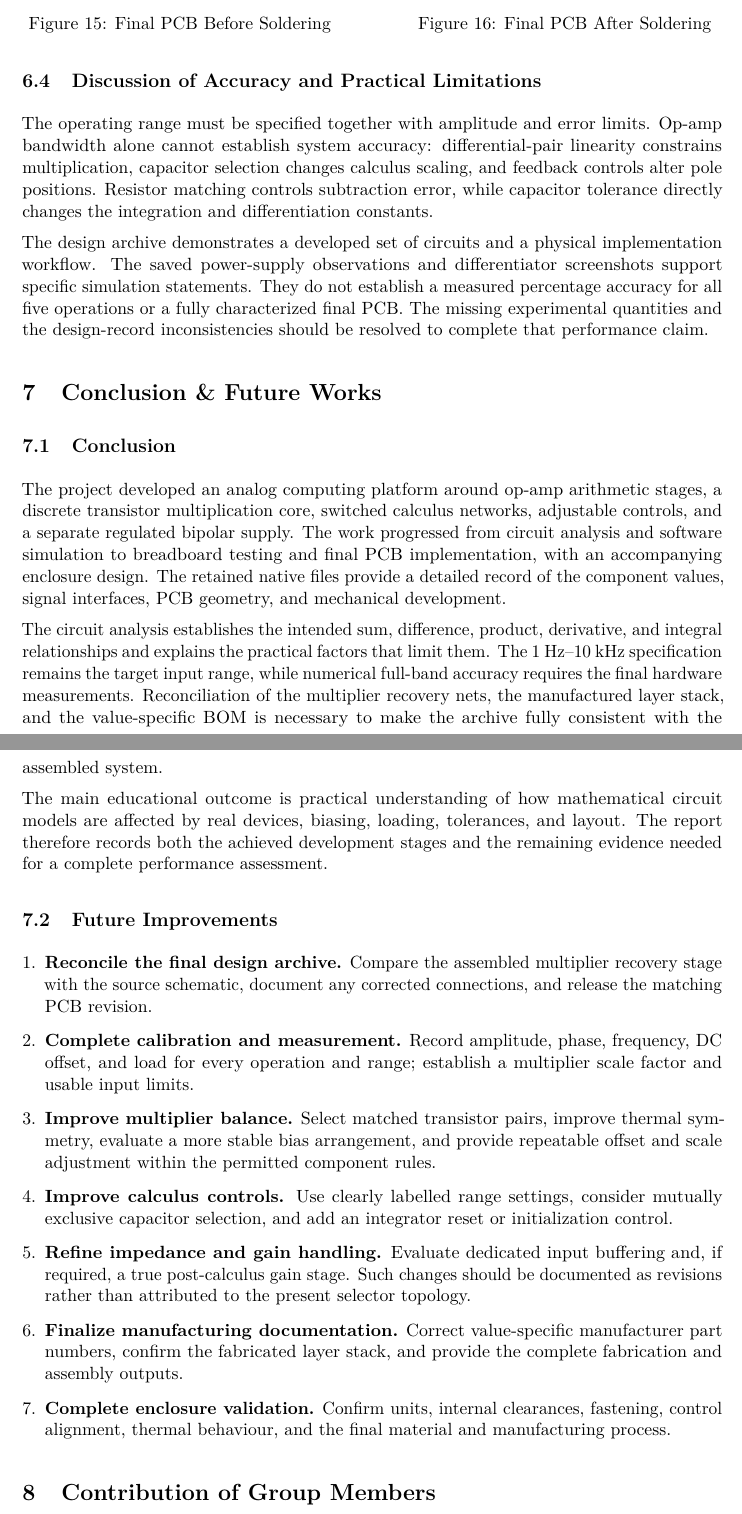
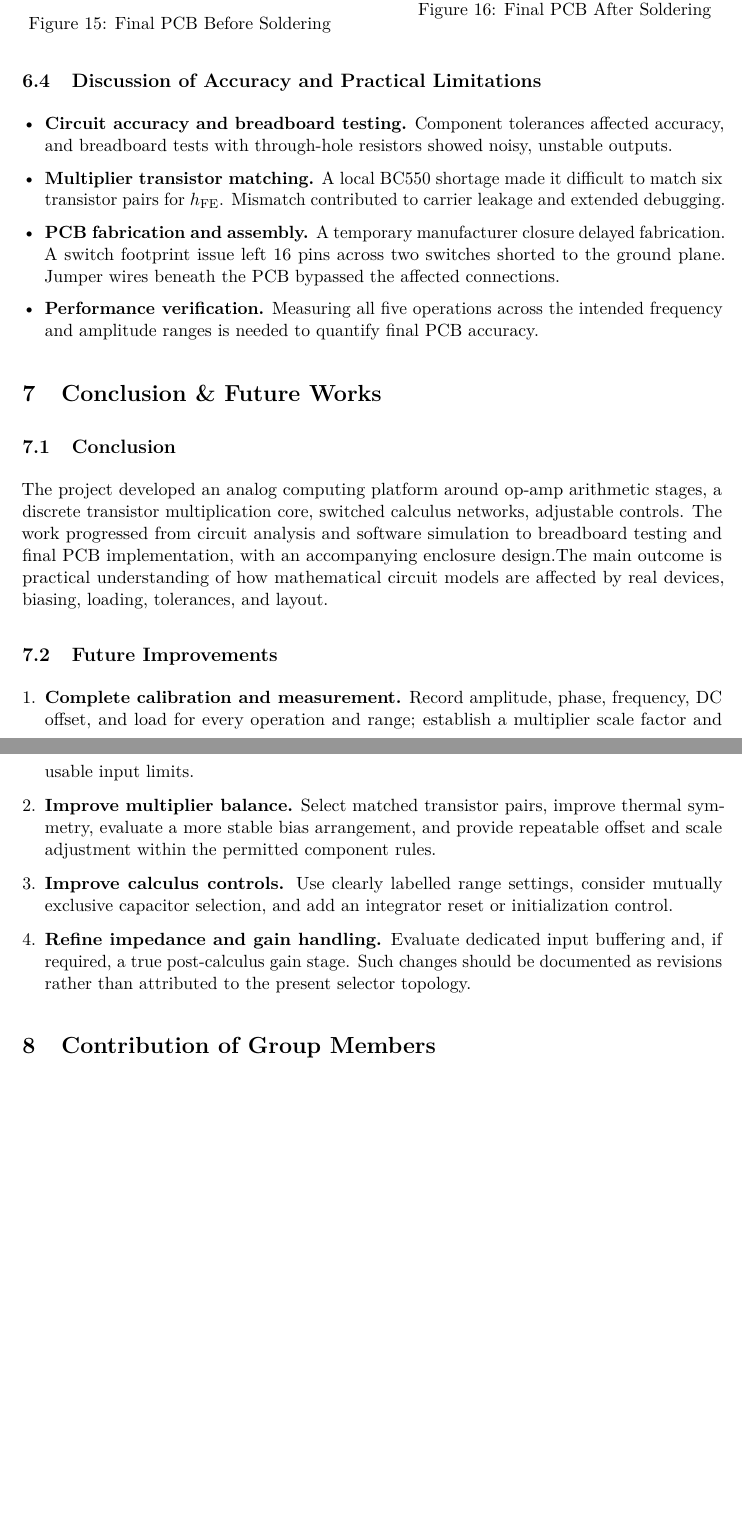
Before and after one commit to PrasannahRam/ANALOG_COMPUTER, a LaTeX paper (Documentation/Analog_Computer_Report.tex): two parts of pages 20 and 21 of 22 before the commit and two parts of pages 20 and 21 of 21 after it, joined at a grey line, cut so that both start at the same text, the shorter picture padded with empty space. Compiled offline with pdfLaTeX.

Commit message:
Vesion Before Final

```diff
--- a/Documentation/Analog_Computer_Report.tex
+++ b/Documentation/Analog_Computer_Report.tex
@@ -652,33 +652,32 @@ Breadboards introduce long connection loops, contact uncertainty, and parasitic
 \begin{minipage}[t]{0.45\textwidth}
     \vspace{0pt}
     \centering
-    \includegraphics[width=0.8\textwidth]{images/PCB_Before.png}
+    \includegraphics[width=\textwidth]{images/after.png}
     \captionof{figure}{Final PCB After Soldering}
     \label{fig:PCB_After}
 \end{minipage}
 
 \subsection{Discussion of Accuracy and Practical Limitations}
-The operating range must be specified together with amplitude and error limits. Op-amp bandwidth alone cannot establish system accuracy: differential-pair linearity constrains multiplication, capacitor selection changes calculus scaling, and feedback controls alter pole positions. Resistor matching controls subtraction error, while capacitor tolerance directly changes the integration and differentiation constants.
 
-The design archive demonstrates a developed set of circuits and a physical implementation workflow. The saved power-supply observations and differentiator screenshots support specific simulation statements. They do not establish a measured percentage accuracy for all five operations or a fully characterized final PCB. The missing experimental quantities and the design-record inconsistencies should be resolved to complete that performance claim.
+\begin{itemize}
+    \item \textbf{Circuit accuracy and breadboard testing.} Component tolerances affected accuracy, and breadboard tests with through-hole resistors showed noisy, unstable outputs.
+
+    \item \textbf{Multiplier transistor matching.} A local BC550 shortage made it difficult to match six transistor pairs for $h_{\mathrm{FE}}$. Mismatch contributed to carrier leakage and extended debugging.
+
+    \item \textbf{PCB fabrication and assembly.} A temporary manufacturer closure delayed fabrication. A switch footprint issue left 16 pins across two switches shorted to the ground plane. Jumper wires beneath the PCB bypassed the affected connections.
+
+    \item \textbf{Performance verification.} Measuring all five operations across the intended frequency and amplitude ranges is needed to quantify final PCB accuracy.
+\end{itemize}
 
 \section{Conclusion \& Future Works}
 \subsection{Conclusion}
-The project developed an analog computing platform around op-amp arithmetic stages, a discrete transistor multiplication core, switched calculus networks, adjustable controls, and a separate regulated bipolar supply. The work progressed from circuit analysis and software simulation to breadboard testing and final PCB implementation, with an accompanying enclosure design. The retained native files provide a detailed record of the component values, signal interfaces, PCB geometry, and mechanical development.
-
-The circuit analysis establishes the intended sum, difference, product, derivative, and integral relationships and explains the practical factors that limit them. The 1~Hz--10~kHz specification remains the target input range, while numerical full-band accuracy requires the final hardware measurements. Reconciliation of the multiplier recovery nets, the manufactured layer stack, and the value-specific BOM is necessary to make the archive fully consistent with the assembled system.
-
-The main educational outcome is practical understanding of how mathematical circuit models are affected by real devices, biasing, loading, tolerances, and layout. The report therefore records both the achieved development stages and the remaining evidence needed for a complete performance assessment.
-
+The project developed an analog computing platform around op-amp arithmetic stages, a discrete transistor multiplication core, switched calculus networks, adjustable controls. The work progressed from circuit analysis and software simulation to breadboard testing and final PCB implementation, with an accompanying enclosure design.The main outcome is practical understanding of how mathematical circuit models are affected by real devices, biasing, loading, tolerances, and layout.
 \subsection{Future Improvements}
 \begin{enumerate}
-\item \textbf{Reconcile the final design archive.} Compare the assembled multiplier recovery stage with the source schematic, document any corrected connections, and release the matching PCB revision.
 \item \textbf{Complete calibration and measurement.} Record amplitude, phase, frequency, DC offset, and load for every operation and range; establish a multiplier scale factor and usable input limits.
 \item \textbf{Improve multiplier balance.} Select matched transistor pairs, improve thermal symmetry, evaluate a more stable bias arrangement, and provide repeatable offset and scale adjustment within the permitted component rules.
 \item \textbf{Improve calculus controls.} Use clearly labelled range settings, consider mutually exclusive capacitor selection, and add an integrator reset or initialization control.
 \item \textbf{Refine impedance and gain handling.} Evaluate dedicated input buffering and, if required, a true post-calculus gain stage. Such changes should be documented as revisions rather than attributed to the present selector topology.
-\item \textbf{Finalize manufacturing documentation.} Correct value-specific manufacturer part numbers, confirm the fabricated layer stack, and provide the complete fabrication and assembly outputs.
-\item \textbf{Complete enclosure validation.} Confirm units, internal clearances, fastening, control alignment, thermal behaviour, and the final material and manufacturing process.
 \end{enumerate}
 
 \section{Contribution of Group Members}
```
Also changed, not shown: Documentation/images/after.png (added), 1 other file.
